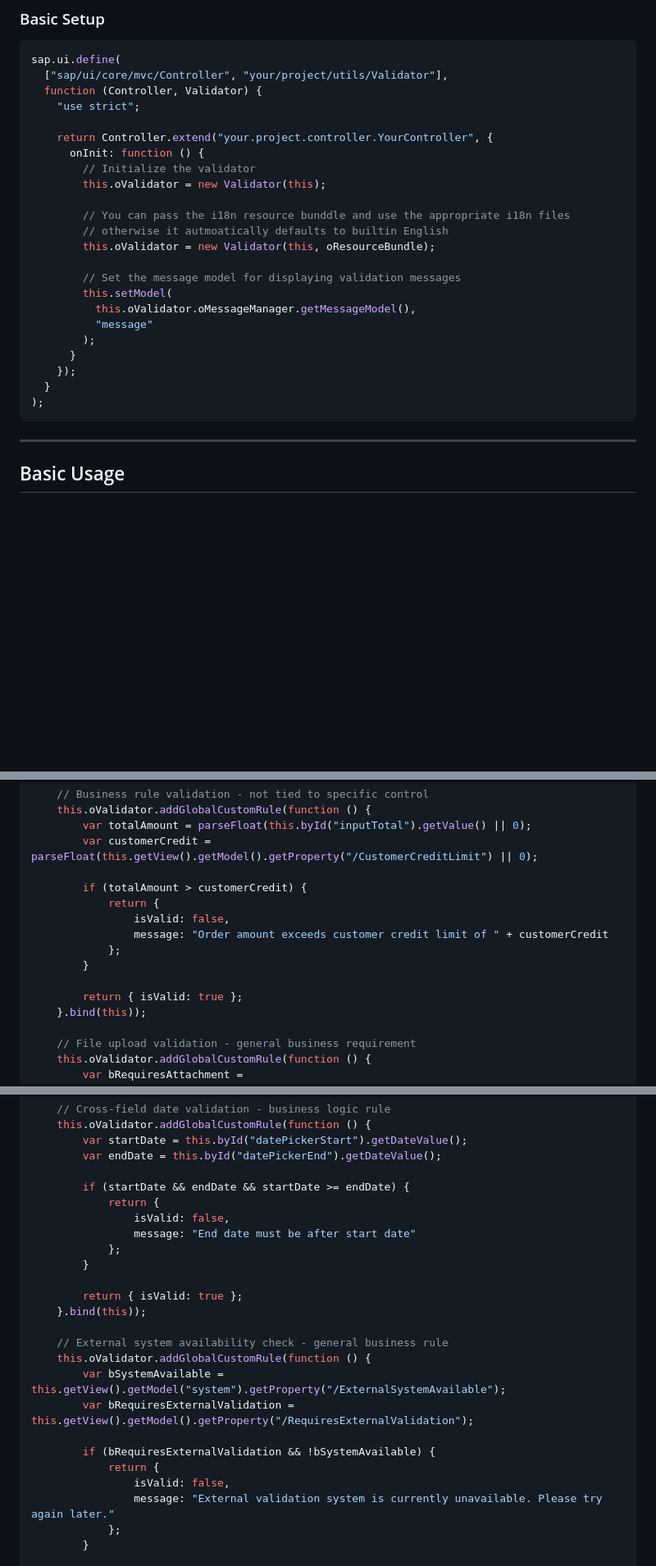
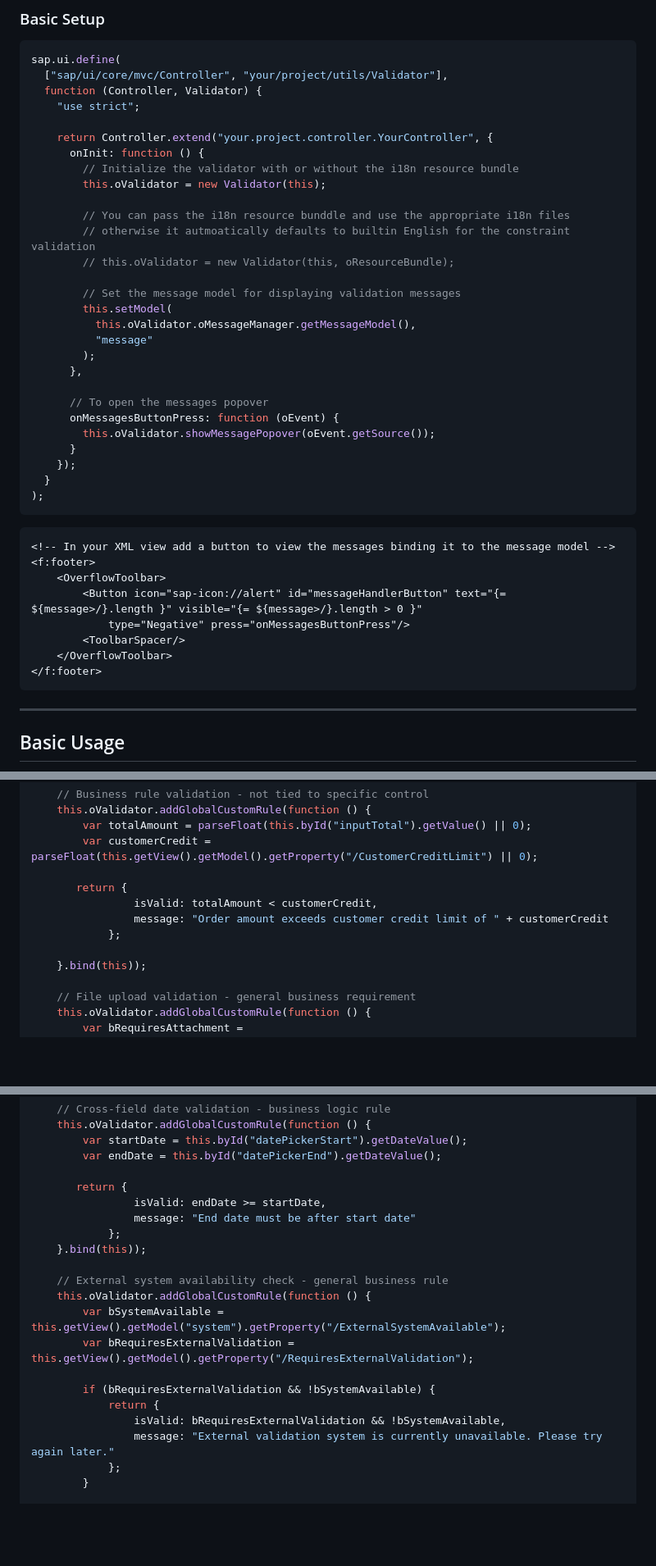
Before and after one commit to DaTaha317/validator-library-fiori, a Markdown page: README.md, 3 parts joined by grey strips. Shown: that part at 82% size. Drawn GitHub-style; blank space fills up the shorter version.

````diff
--- a/README.md
+++ b/README.md
@@ -62,22 +62,38 @@ sap.ui.define(
 
     return Controller.extend("your.project.controller.YourController", {
       onInit: function () {
-        // Initialize the validator
+        // Initialize the validator with or without the i18n resource bundle
         this.oValidator = new Validator(this);
 
         // You can pass the i18n resource bunddle and use the appropriate i18n files
-        // otherwise it autmoatically defaults to builtin English
-        this.oValidator = new Validator(this, oResourceBundle);
+        // otherwise it autmoatically defaults to builtin English for the constraint validation
+        // this.oValidator = new Validator(this, oResourceBundle);
 
         // Set the message model for displaying validation messages
         this.setModel(
           this.oValidator.oMessageManager.getMessageModel(),
           "message"
         );
+      },
+
+      // To open the messages popover
+      onMessagesButtonPress: function (oEvent) {
+        this.oValidator.showMessagePopover(oEvent.getSource());
       }
     });
   }
 );
+```
+
+```xml
+<!-- In your XML view add a button to view the messages binding it to the message model -->
+<f:footer>
+	<OverflowToolbar>
+		<Button icon="sap-icon://alert" id="messageHandlerButton" text="{= ${message>/}.length }" visible="{= ${message>/}.length > 0 }"
+			type="Negative" press="onMessagesButtonPress"/>
+		<ToolbarSpacer/>
+	</OverflowToolbar>
+</f:footer>
 ```
 
 ---
@@ -286,14 +302,11 @@ onInit: function () {
         var totalAmount = parseFloat(this.byId("inputTotal").getValue() || 0);
         var customerCredit = parseFloat(this.getView().getModel().getProperty("/CustomerCreditLimit") || 0);
 
-        if (totalAmount > customerCredit) {
-            return {
-                isValid: false,
+       return {
+                isValid: totalAmount < customerCredit,
                 message: "Order amount exceeds customer credit limit of " + customerCredit
             };
-        }
 
-        return { isValid: true };
     }.bind(this));
 
     // File upload validation - general business requirement
@@ -316,14 +329,10 @@ onInit: function () {
         var startDate = this.byId("datePickerStart").getDateValue();
         var endDate = this.byId("datePickerEnd").getDateValue();
 
-        if (startDate && endDate && startDate >= endDate) {
-            return {
-                isValid: false,
+       return {
+                isValid: endDate >= startDate,
                 message: "End date must be after start date"
             };
-        }
-
-        return { isValid: true };
     }.bind(this));
 
     // External system availability check - general business rule
@@ -333,7 +342,7 @@ onInit: function () {
 
         if (bRequiresExternalValidation && !bSystemAvailable) {
             return {
-                isValid: false,
+                isValid: bRequiresExternalValidation && !bSystemAvailable,
                 message: "External validation system is currently unavailable. Please try again later."
             };
         }
````
